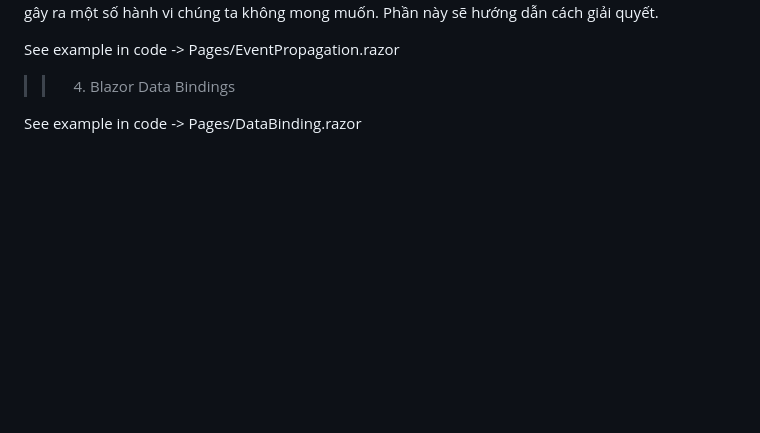
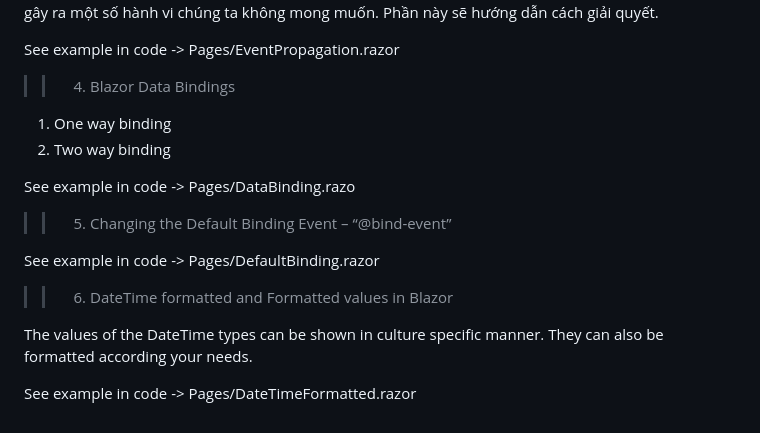
Before and after one commit to dark-doraemon/FirstBlazorApp, a Markdown page: README.md, the part around the change. GitHub-like rendering; blank space fills up the shorter version.

```diff
--- a/README.md
+++ b/README.md
@@ -29,4 +29,17 @@ See example in code ->  Pages/EventPropagation.razor
 
 >> 4. Blazor Data Bindings
 
-See example in code ->  Pages/DataBinding.razor
+1. One way binding
+2. Two way binding
+
+See example in code ->  Pages/DataBinding.razo
+
+>> 5. Changing the Default Binding Event – “@bind-event”
+
+See example in code ->  Pages/DefaultBinding.razor
+
+>> 6. DateTime formatted and Formatted values in Blazor
+
+The values of the DateTime types can be shown in culture specific manner. They can also be formatted according your needs.
+
+See example in code ->  Pages/DateTimeFormatted.razor
```
